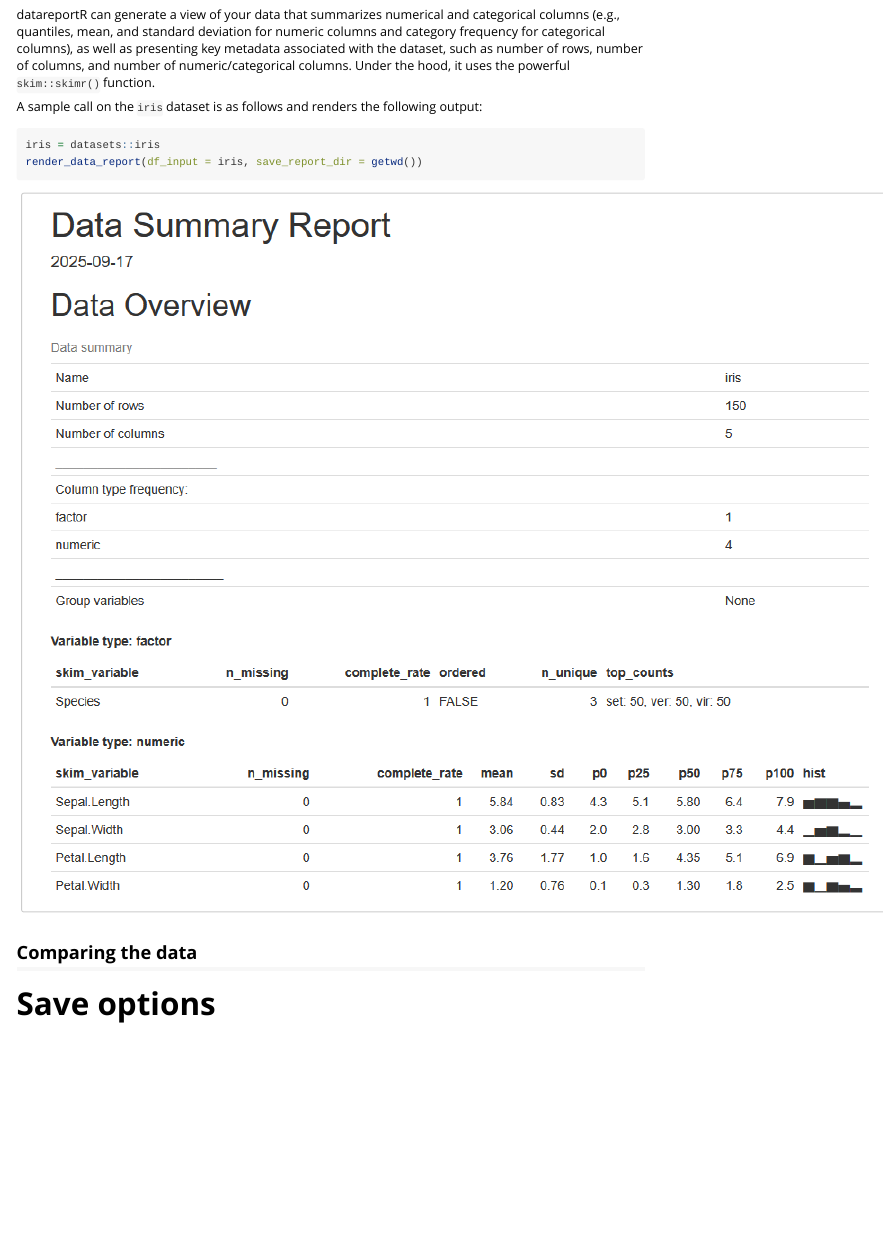
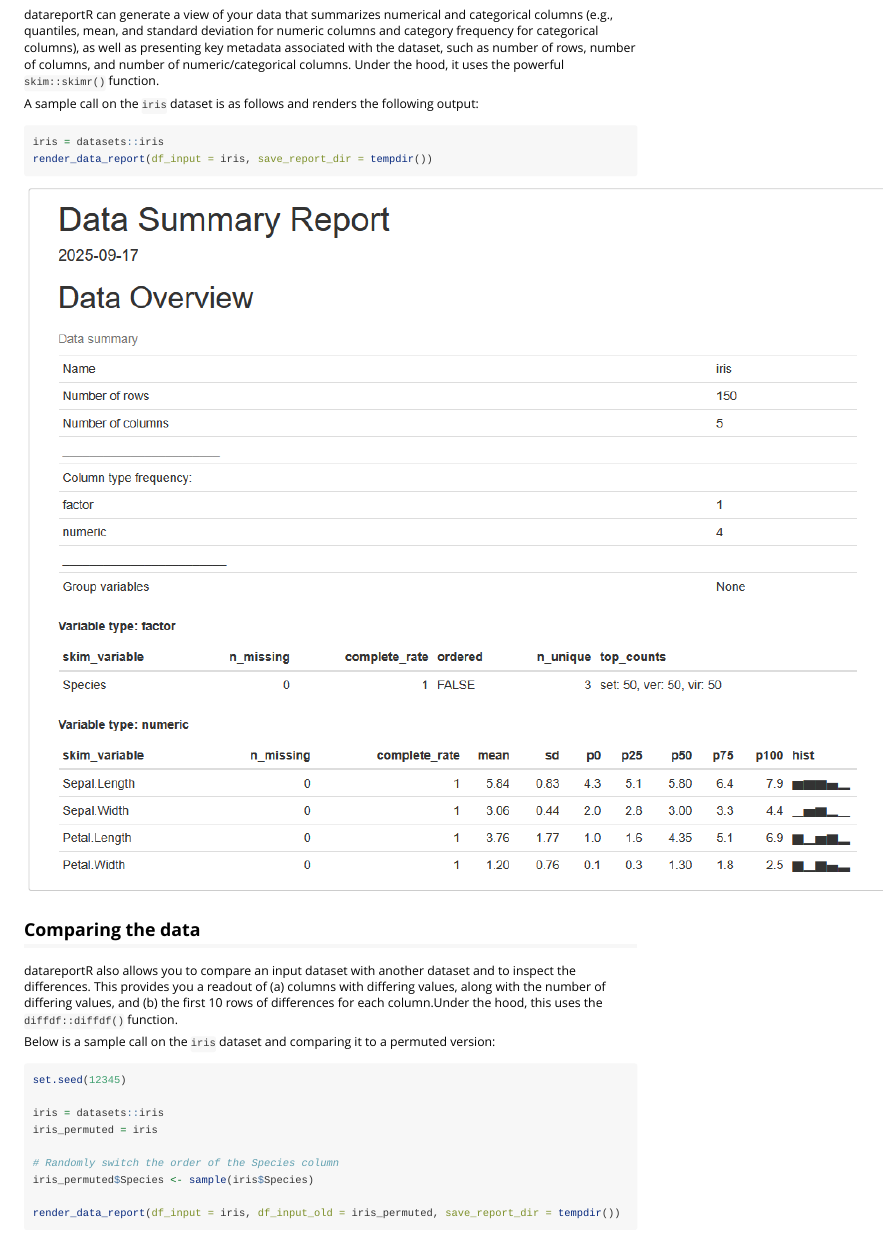
Before and after one commit to bryantco/datareportR, an R Markdown document (vignettes/intro.Rmd): the page in a window 1100 px wide, from 370 px down before the commit and from 360 px down after it, so that both start at the same text. Rendered offline with R 4.5, knitr and Pandoc, with nearby package versions.

Commit message:
feat: add vignette section for diffing a df

````diff
--- a/vignettes/intro.Rmd
+++ b/vignettes/intro.Rmd
@@ -34,7 +34,7 @@ A sample call on the `iris` dataset is as follows and renders the following outp
 
 ```{r, eval=FALSE}
 iris = datasets::iris
-render_data_report(df_input = iris, save_report_dir = getwd())
+render_data_report(df_input = iris, save_report_dir = tempdir())
 ```
 
 ![](../_assets/data_report_1.PNG)
@@ -42,4 +42,24 @@ render_data_report(df_input = iris, save_report_dir = getwd())
 
 ## Comparing the data
 
+datareportR also allows you to compare an input dataset with another dataset and to
+inspect the differences. This provides you a readout of (a) columns with differing values, along
+with the number of differing values, and (b) the first 10 rows of differences for each column.Under the hood, this uses the `diffdf::diffdf()` function.
+
+Below is a sample call on the `iris` dataset and comparing it to a permuted version:
+
+```{r, eval=FALSE}
+set.seed(12345)
+
+iris = datasets::iris
+iris_permuted = iris
+
+# Randomly switch the order of the Species column
+iris_permuted$Species <- sample(iris$Species)
+
+render_data_report(df_input = iris, df_input_old = iris_permuted, save_report_dir = tempdir())
+```
+
+![](../_assets/data_report_2.PNG)
+
 # Save options
````
